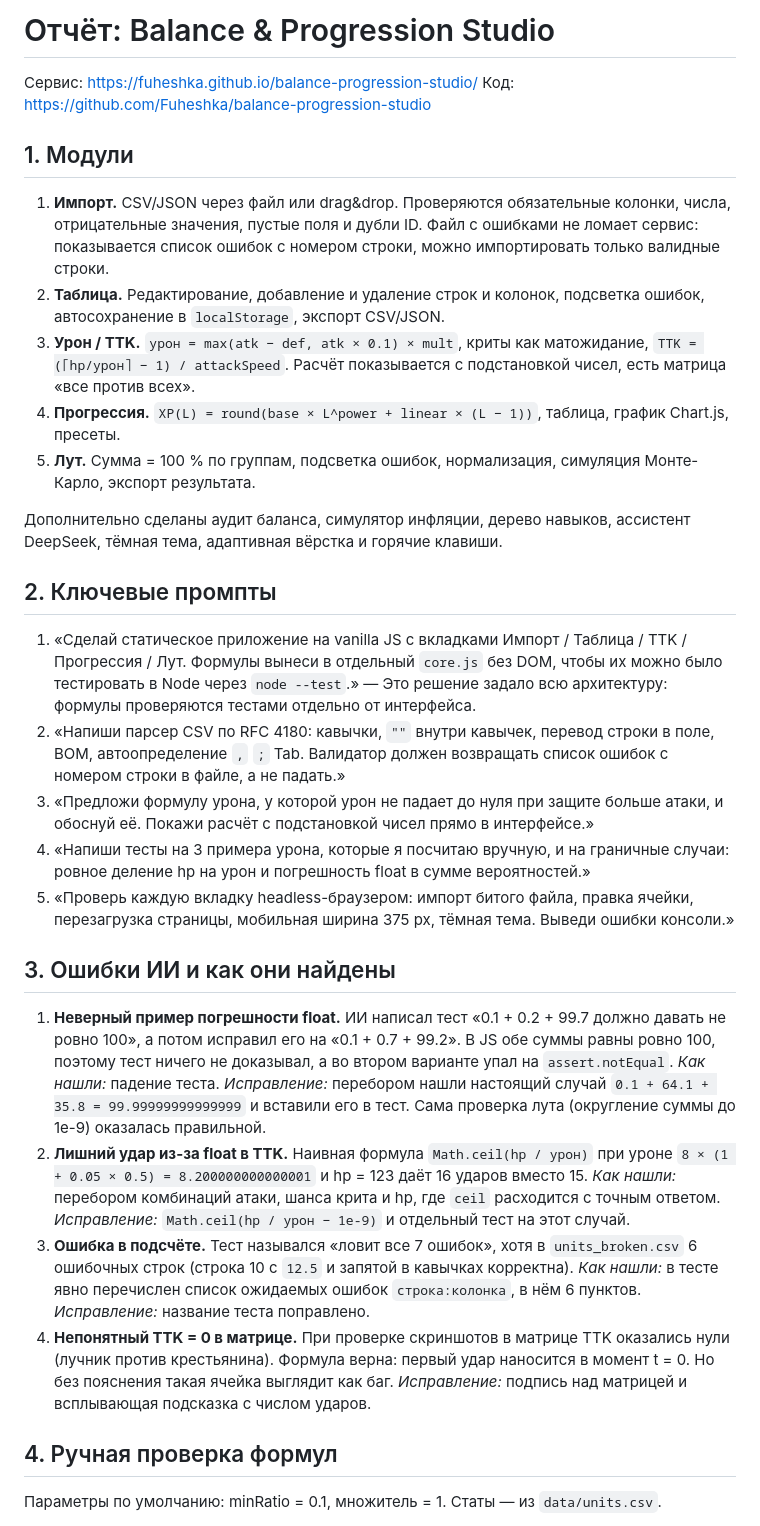
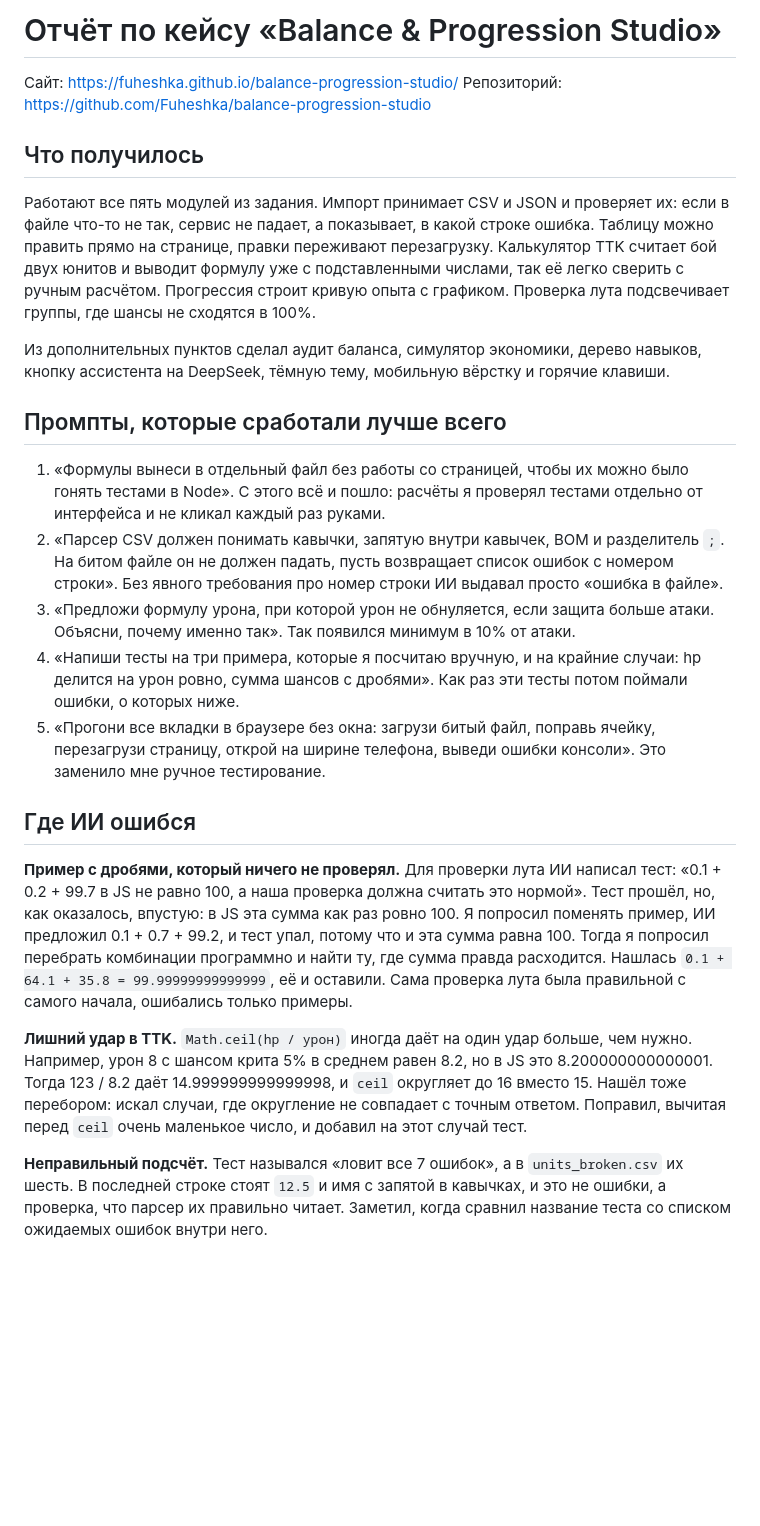
Before and after one commit to Fuheshka/balance-progression-studio, a Markdown page: REPORT.md, the part around one of its changes. Drawn GitHub-style; blank space fills up the shorter version.

```diff
--- a/REPORT.md
+++ b/REPORT.md
@@ -1,34 +1,27 @@
-# Отчёт: Balance & Progression Studio
+# Отчёт по кейсу «Balance & Progression Studio»
 
-Сервис: https://fuheshka.github.io/balance-progression-studio/
-Код: https://github.com/Fuheshka/balance-progression-studio
+Сайт: https://fuheshka.github.io/balance-progression-studio/
+Репозиторий: https://github.com/Fuheshka/balance-progression-studio
 
-## 1. Модули
+## Что получилось
 
-1. **Импорт.** CSV/JSON через файл или drag&drop. Проверяются обязательные колонки, числа, отрицательные значения, пустые поля и дубли ID. Файл с ошибками не ломает сервис: показывается список ошибок с номером строки, можно импортировать только валидные строки.
-2. **Таблица.** Редактирование, добавление и удаление строк и колонок, подсветка ошибок, автосохранение в `localStorage`, экспорт CSV/JSON.
-3. **Урон / TTK.** `урон = max(atk − def, atk × 0.1) × mult`, криты как матожидание, `TTK = (⌈hp/урон⌉ − 1) / attackSpeed`. Расчёт показывается с подстановкой чисел, есть матрица «все против всех».
-4. **Прогрессия.** `XP(L) = round(base × L^power + linear × (L − 1))`, таблица, график Chart.js, пресеты.
-5. **Лут.** Сумма = 100 % по группам, подсветка ошибок, нормализация, симуляция Монте-Карло, экспорт результата.
+Работают все пять модулей из задания. Импорт принимает CSV и JSON и проверяет их: если в файле что-то не так, сервис не падает, а показывает, в какой строке ошибка. Таблицу можно править прямо на странице, правки переживают перезагрузку. Калькулятор TTK считает бой двух юнитов и выводит формулу уже с подставленными числами, так её легко сверить с ручным расчётом. Прогрессия строит кривую опыта с графиком. Проверка лута подсвечивает группы, где шансы не сходятся в 100%.
 
-Дополнительно сделаны аудит баланса, симулятор инфляции, дерево навыков, ассистент DeepSeek, тёмная тема, адаптивная вёрстка и горячие клавиши.
+Из дополнительных пунктов сделал аудит баланса, симулятор экономики, дерево навыков, кнопку ассистента на DeepSeek, тёмную тему, мобильную вёрстку и горячие клавиши.
 
-## 2. Ключевые промпты
+## Промпты, которые сработали лучше всего
 
-1. «Сделай статическое приложение на vanilla JS с вкладками Импорт / Таблица / TTK / Прогрессия / Лут. Формулы вынеси в отдельный `core.js` без DOM, чтобы их можно было тестировать в Node через `node --test`.» — Это решение задало всю архитектуру: формулы проверяются тестами отдельно от интерфейса.
-2. «Напиши парсер CSV по RFC 4180: кавычки, `""` внутри кавычек, перевод строки в поле, BOM, автоопределение `,` `;` Tab. Валидатор должен возвращать список ошибок с номером строки в файле, а не падать.»
-3. «Предложи формулу урона, у которой урон не падает до нуля при защите больше атаки, и обоснуй её. Покажи расчёт с подстановкой чисел прямо в интерфейсе.»
-4. «Напиши тесты на 3 примера урона, которые я посчитаю вручную, и на граничные случаи: ровное деление hp на урон и погрешность float в сумме вероятностей.»
-5. «Проверь каждую вкладку headless-браузером: импорт битого файла, правка ячейки, перезагрузка страницы, мобильная ширина 375 px, тёмная тема. Выведи ошибки консоли.»
+1. «Формулы вынеси в отдельный файл без работы со страницей, чтобы их можно было гонять тестами в Node». С этого всё и пошло: расчёты я проверял тестами отдельно от интерфейса и не кликал каждый раз руками.
+2. «Парсер CSV должен понимать кавычки, запятую внутри кавычек, BOM и разделитель `;`. На битом файле он не должен падать, пусть возвращает список ошибок с номером строки». Без явного требования про номер строки ИИ выдавал просто «ошибка в файле».
+3. «Предложи формулу урона, при которой урон не обнуляется, если защита больше атаки. Объясни, почему именно так». Так появился минимум в 10% от атаки.
+4. «Напиши тесты на три примера, которые я посчитаю вручную, и на крайние случаи: hp делится на урон ровно, сумма шансов с дробями». Как раз эти тесты потом поймали ошибки, о которых ниже.
+5. «Прогони все вкладки в браузере без окна: загрузи битый файл, поправь ячейку, перезагрузи страницу, открой на ширине телефона, выведи ошибки консоли». Это заменило мне ручное тестирование.
 
-## 3. Ошибки ИИ и как они найдены
+## Где ИИ ошибся
 
-1. **Неверный пример погрешности float.** ИИ написал тест «0.1 + 0.2 + 99.7 должно давать не ровно 100», а потом исправил его на «0.1 + 0.7 + 99.2». В JS обе суммы равны ровно 100, поэтому тест ничего не доказывал, а во втором варианте упал на `assert.notEqual`. *Как нашли:* падение теста. *Исправление:* перебором нашли настоящий случай `0.1 + 64.1 + 35.8 = 99.99999999999999` и вставили его в тест. Сама проверка лута (округление суммы до 1e-9) оказалась правильной.
-2. **Лишний удар из-за float в TTK.** Наивная формула `Math.ceil(hp / урон)` при уроне `8 × (1 + 0.05 × 0.5) = 8.200000000000001` и hp = 123 даёт 16 ударов вместо 15. *Как нашли:* перебором комбинаций атаки, шанса крита и hp, где `ceil` расходится с точным ответом. *Исправление:* `Math.ceil(hp / урон − 1e-9)` и отдельный тест на этот случай.
-3. **Ошибка в подсчёте.** Тест назывался «ловит все 7 ошибок», хотя в `units_broken.csv` 6 ошибочных строк (строка 10 с `12.5` и запятой в кавычках корректна). *Как нашли:* в тесте явно перечислен список ожидаемых ошибок `строка:колонка`, в нём 6 пунктов. *Исправление:* название теста поправлено.
-4. **Непонятный TTK = 0 в матрице.** При проверке скриншотов в матрице TTK оказались нули (лучник против крестьянина). Формула верна: первый удар наносится в момент t = 0. Но без пояснения такая ячейка выглядит как баг. *Исправление:* подпись над матрицей и всплывающая подсказка с числом ударов.
+**Пример с дробями, который ничего не проверял.** Для проверки лута ИИ написал тест: «0.1 + 0.2 + 99.7 в JS не равно 100, а наша проверка должна считать это нормой». Тест прошёл, но, как оказалось, впустую: в JS эта сумма как раз ровно 100. Я попросил поменять пример, ИИ предложил 0.1 + 0.7 + 99.2, и тест упал, потому что и эта сумма равна 100. Тогда я попросил перебрать комбинации программно и найти ту, где сумма правда расходится. Нашлась `0.1 + 64.1 + 35.8 = 99.99999999999999`, её и оставили. Сама проверка лута была правильной с самого начала, ошибались только примеры.
 
-## 4. Ручная проверка формул
+**Лишний удар в TTK.** `Math.ceil(hp / урон)` иногда даёт на один удар больше, чем нужно. Например, урон 8 с шансом крита 5% в среднем равен 8.2, но в JS это 8.200000000000001. Тогда 123 / 8.2 даёт 14.999999999999998, и `ceil` округляет до 16 вместо 15. Нашёл тоже перебором: искал случаи, где округление не совпадает с точным ответом. Поправил, вычитая перед `ceil` очень маленькое число, и добавил на этот случай тест.
 
-Параметры по умолчанию: minRatio = 0.1, множитель = 1. Статы — из `data/units.csv`.
+**Неправильный подсчёт.** Тест назывался «ловит все 7 ошибок», а в `units_broken.csv` их шесть. В последней строке стоят `12.5` и имя с запятой в кавычках, и это не ошибки, а проверка, что парсер их правильно читает. Заметил, когда сравнил название теста со списком ожидаемых ошибок внутри него.
 
```
Also changed, not shown: other parts of REPORT.md (+22 -12 lines), README.md (+48 -56 lines).
